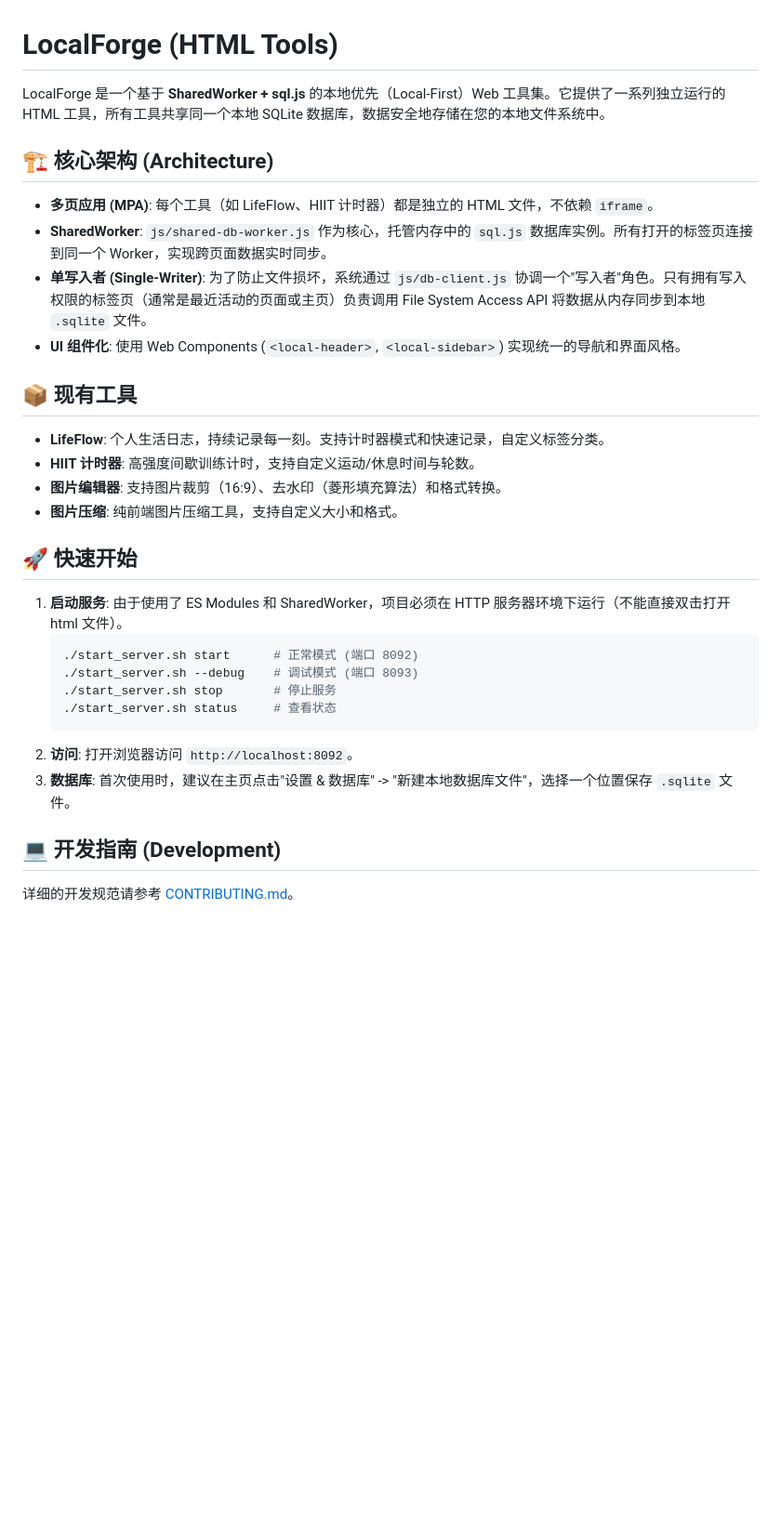
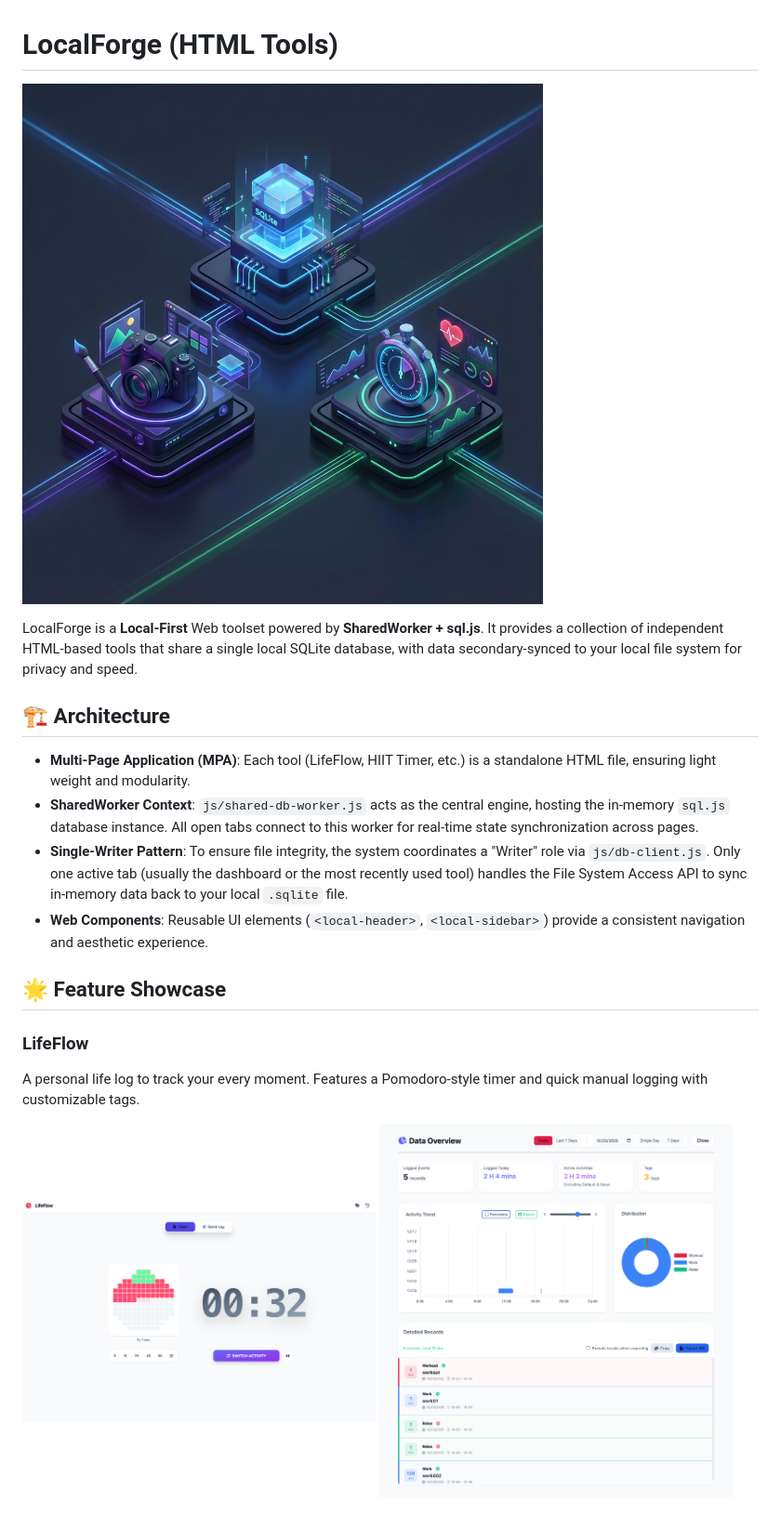
Before and after one commit to fangwangme/LocalForge, a Markdown page: README.md, the part around the change printed below. Shown: that part at 93% size. GitHub-like rendering; pictures changed too: docs/images/hero.png (added), docs/images/lifeflow stats.png (added), docs/images/lifeflow timer.png (added); blank space fills up the shorter version.

````diff
--- a/README.md
+++ b/README.md
@@ -1,33 +1,23 @@
 # LocalForge (HTML Tools)
 
-LocalForge 是一个基于 **SharedWorker + sql.js** 的本地优先（Local-First）Web 工具集。它提供了一系列独立运行的 HTML 工具，所有工具共享同一个本地 SQLite 数据库，数据安全地存储在您的本地文件系统中。
+![LocalForge Hero Banner](docs/images/hero.png)
 
-## 🏗 核心架构 (Architecture)
-- **多页应用 (MPA)**: 每个工具（如 LifeFlow、HIIT 计时器）都是独立的 HTML 文件，不依赖 `iframe`。
-- **SharedWorker**: `js/shared-db-worker.js` 作为核心，托管内存中的 `sql.js` 数据库实例。所有打开的标签页连接到同一个 Worker，实现跨页面数据实时同步。
-- **单写入者 (Single-Writer)**: 为了防止文件损坏，系统通过 `js/db-client.js` 协调一个"写入者"角色。只有拥有写入权限的标签页（通常是最近活动的页面或主页）负责调用 File System Access API 将数据从内存同步到本地 `.sqlite` 文件。
-- **UI 组件化**: 使用 Web Components (`<local-header>`, `<local-sidebar>`) 实现统一的导航和界面风格。
+LocalForge is a **Local-First** Web toolset powered by **SharedWorker + sql.js**. It provides a collection of independent HTML-based tools that share a single local SQLite database, with data secondary-synced to your local file system for privacy and speed.
 
-## 📦 现有工具
-*   **LifeFlow**: 个人生活日志，持续记录每一刻。支持计时器模式和快速记录，自定义标签分类。
-*   **HIIT 计时器**: 高强度间歇训练计时，支持自定义运动/休息时间与轮数。
-*   **图片编辑器**: 支持图片裁剪（16:9）、去水印（菱形填充算法）和格式转换。
-*   **图片压缩**: 纯前端图片压缩工具，支持自定义大小和格式。
+## 🏗 Architecture
 
-## 🚀 快速开始
+- **Multi-Page Application (MPA)**: Each tool (LifeFlow, HIIT Timer, etc.) is a standalone HTML file, ensuring light weight and modularity.
+- **SharedWorker Context**: `js/shared-db-worker.js` acts as the central engine, hosting the in-memory `sql.js` database instance. All open tabs connect to this worker for real-time state synchronization across pages.
+- **Single-Writer Pattern**: To ensure file integrity, the system coordinates a "Writer" role via `js/db-client.js`. Only one active tab (usually the dashboard or the most recently used tool) handles the File System Access API to sync in-memory data back to your local `.sqlite` file.
+- **Web Components**: Reusable UI elements (`<local-header>`, `<local-sidebar>`) provide a consistent navigation and aesthetic experience.
 
-1.  **启动服务**:
-    由于使用了 ES Modules 和 SharedWorker，项目必须在 HTTP 服务器环境下运行（不能直接双击打开 html 文件）。
-    ```bash
-    ./start_server.sh start      # 正常模式 (端口 8092)
-    ./start_server.sh --debug    # 调试模式 (端口 8093)
-    ./start_server.sh stop       # 停止服务
-    ./start_server.sh status     # 查看状态
-    ```
-2.  **访问**: 打开浏览器访问 `http://localhost:8092`。
-3.  **数据库**: 首次使用时，建议在主页点击"设置 & 数据库" -> "新建本地数据库文件"，选择一个位置保存 `.sqlite` 文件。
+## 🌟 Feature Showcase
 
-## 💻 开发指南 (Development)
+### LifeFlow
+A personal life log to track your every moment. Features a Pomodoro-style timer and quick manual logging with customizable tags.
 
-详细的开发规范请参考 [CONTRIBUTING.md](CONTRIBUTING.md)。
+<div style="display: flex; gap: 10px;">
+  <img src="docs/images/lifeflow%20timer.png" width="48%" alt="LifeFlow Timer" />
+  <img src="docs/images/lifeflow%20stats.png" width="48%" alt="LifeFlow Stats" />
+</div>
 
````
Also changed, not shown: other parts of README.md (+73 -10 lines), CONTRIBUTING.md (deleted, +0 -164 lines), docs/CONTRIBUTING.md (added, +161 -0 lines), docs/images/hiit jump.png (added), 10 other files.
